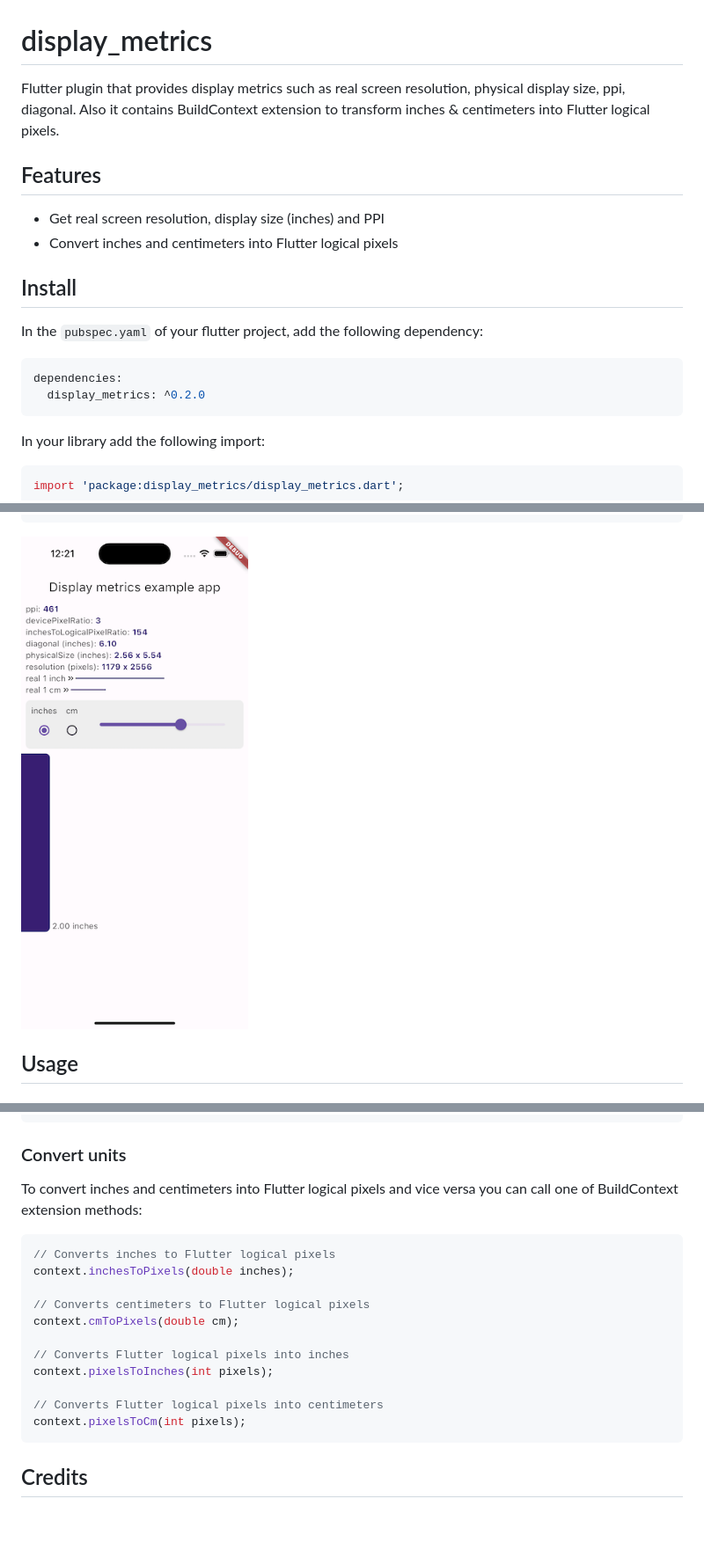
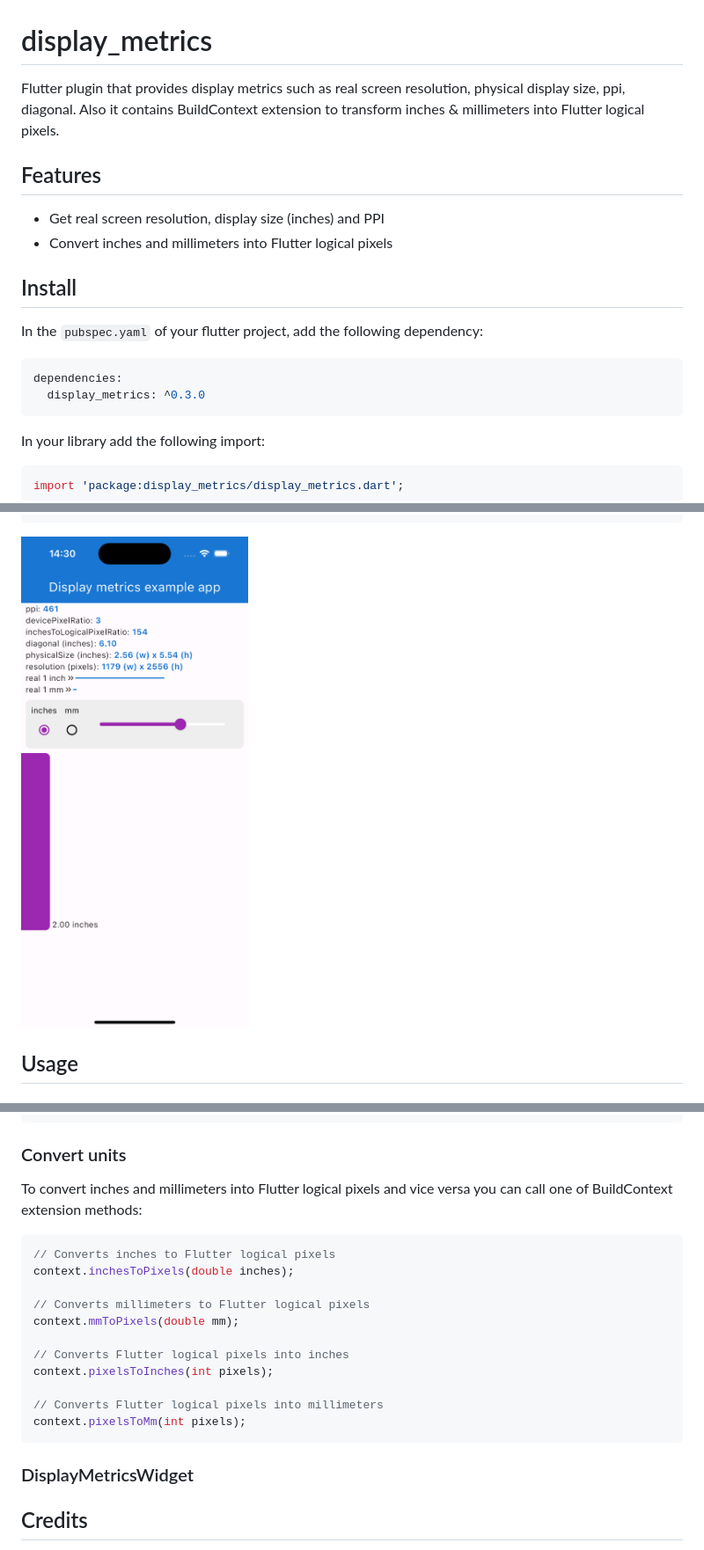
Before and after one commit to nukeolay/display_metrics, a Markdown page: README.md, 3 parts joined by grey strips. Shown: that part at 88% size. GitHub-like rendering; pictures changed too: example/example.png; blank space fills up the shorter version.

````diff
--- a/README.md
+++ b/README.md
@@ -1,11 +1,11 @@
 # display_metrics
 
-Flutter plugin that provides display metrics such as real screen resolution, physical display size, ppi, diagonal. Also it contains BuildContext extension to transform inches & centimeters into Flutter logical pixels.
+Flutter plugin that provides display metrics such as real screen resolution, physical display size, ppi, diagonal. Also it contains BuildContext extension to transform inches & millimeters into Flutter logical pixels.
 
 ## Features
 
 * Get real screen resolution, display size (inches) and PPI
-* Convert inches and centimeters into Flutter logical pixels
+* Convert inches and millimeters into Flutter logical pixels
 
 ## Install
 
@@ -13,7 +13,7 @@ In the `pubspec.yaml` of your flutter project, add the following dependency:
 
 ```yaml
 dependencies:
-  display_metrics: ^0.2.0
+  display_metrics: ^0.3.0
 ```
 
 In your library add the following import:
@@ -84,20 +84,23 @@ metrics.devicePixelRatio => double
 ```
 
 ### Convert units
-To convert inches and centimeters into Flutter logical pixels and vice versa you can call one of BuildContext extension methods:
+To convert inches and millimeters into Flutter logical pixels and vice versa you can call one of BuildContext extension methods:
 ```dart
 // Converts inches to Flutter logical pixels
 context.inchesToPixels(double inches);
 
-// Converts centimeters to Flutter logical pixels
-context.cmToPixels(double cm);
+// Converts millimeters to Flutter logical pixels
+context.mmToPixels(double mm);
 
 // Converts Flutter logical pixels into inches
 context.pixelsToInches(int pixels);
 
-// Converts Flutter logical pixels into centimeters
-context.pixelsToCm(int pixels);
+// Converts Flutter logical pixels into millimeters
+context.pixelsToMm(int pixels);
 ```
+
+### DisplayMetricsWidget
+
 
 ## Credits
 
````
Also changed, not shown: CHANGELOG.md (+5 -0 lines), 5 other files.
